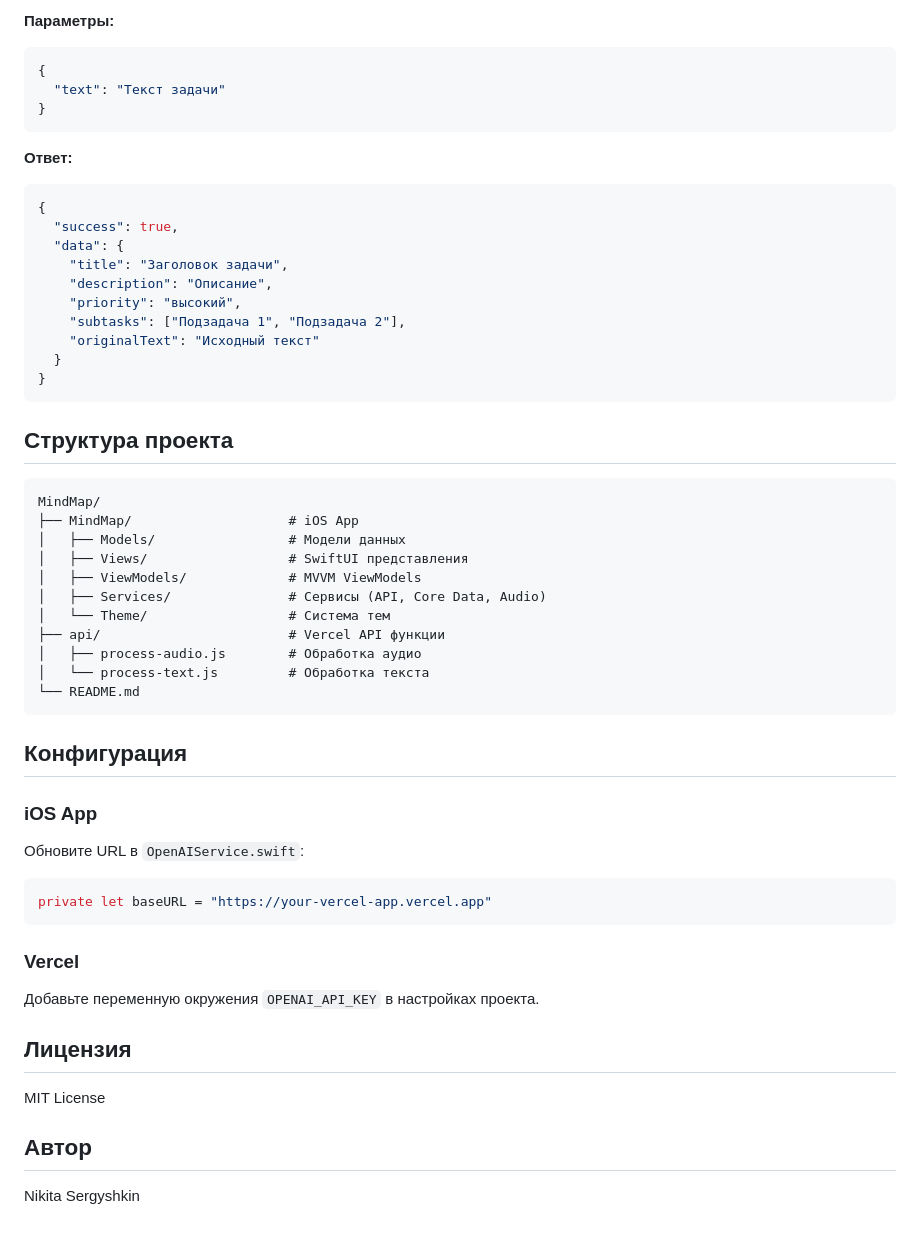
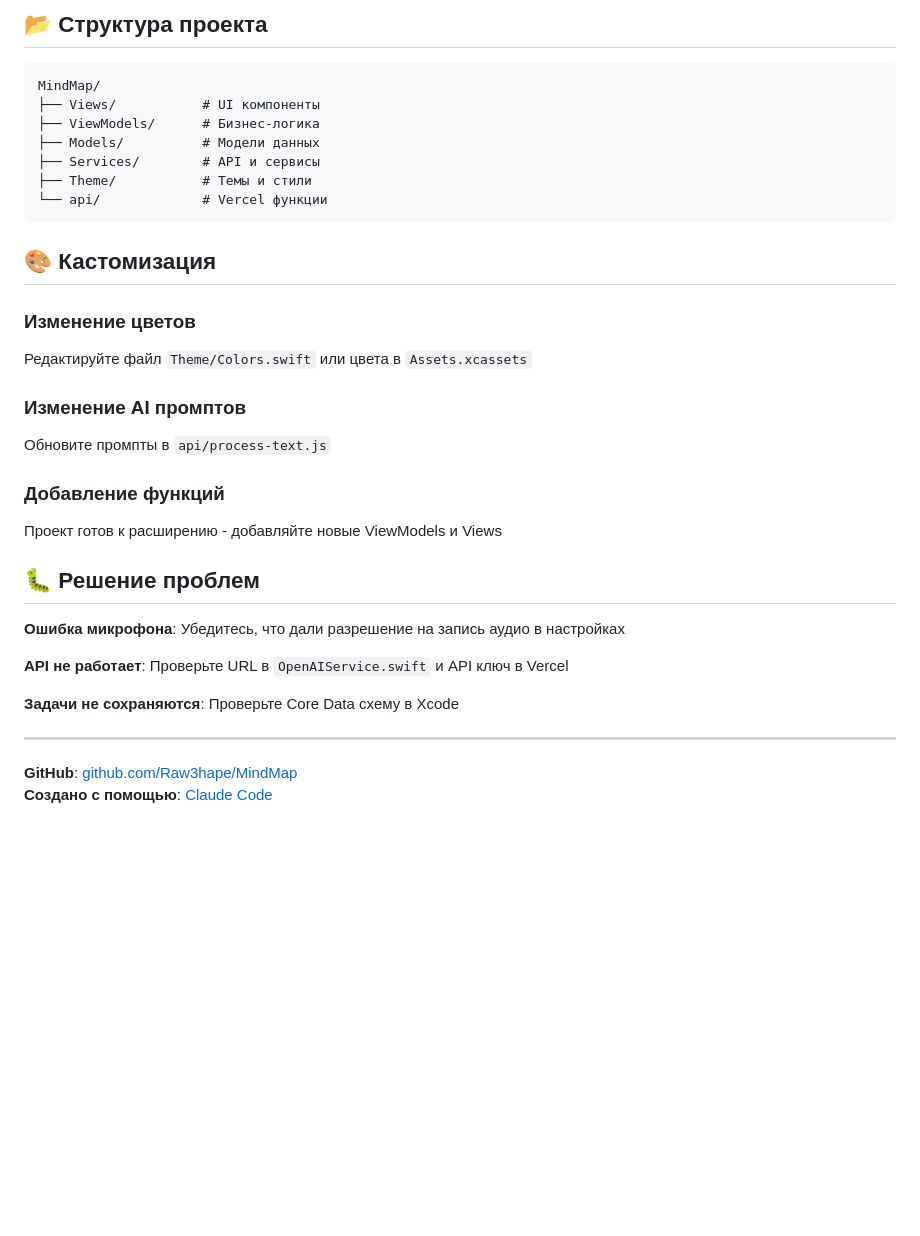
Before and after one commit to Raw3hape/MindMap, a Markdown page: README.md, the part around the change printed below. Drawn GitHub-style; blank space fills up the shorter version.

Commit message:
Update README with Vercel deployment instructions

````diff
--- a/README.md
+++ b/README.md
@@ -80,56 +67,36 @@ vercel --prod
 
-**Параметры:**
-```json
-{
-  "text": "Текст задачи"
-}
-```
-
-**Ответ:**
-```json
-{
-  "success": true,
-  "data": {
-    "title": "Заголовок задачи",
-    "description": "Описание",
-    "priority": "высокий",
-    "subtasks": ["Подзадача 1", "Подзадача 2"],
-    "originalText": "Исходный текст"
-  }
-}
-```
-
-## Структура проекта
+## 📂 Структура проекта
 
 ```
 MindMap/
-├── MindMap/                    # iOS App
-│   ├── Models/                 # Модели данных
-│   ├── Views/                  # SwiftUI представления
-│   ├── ViewModels/             # MVVM ViewModels
-│   ├── Services/               # Сервисы (API, Core Data, Audio)
-│   └── Theme/                  # Система тем
-├── api/                        # Vercel API функции
-│   ├── process-audio.js        # Обработка аудио
-│   └── process-text.js         # Обработка текста
-└── README.md
+├── Views/           # UI компоненты
+├── ViewModels/      # Бизнес-логика
+├── Models/          # Модели данных
+├── Services/        # API и сервисы
+├── Theme/           # Темы и стили
+└── api/             # Vercel функции
 ```
 
-## Конфигурация
+## 🎨 Кастомизация
 
-### iOS App
-Обновите URL в `OpenAIService.swift`:
-```swift
-private let baseURL = "https://your-vercel-app.vercel.app"
-```
+### Изменение цветов
+Редактируйте файл `Theme/Colors.swift` или цвета в `Assets.xcassets`
 
-### Vercel
-Добавьте переменную окружения `OPENAI_API_KEY` в настройках проекта.
+### Изменение AI промптов
+Обновите промпты в `api/process-text.js`
 
-## Лицензия
+### Добавление функций
+Проект готов к расширению - добавляйте новые ViewModels и Views
 
-MIT License
+## 🐛 Решение проблем
 
-## Автор
+**Ошибка микрофона**: Убедитесь, что дали разрешение на запись аудио в настройках
 
-Nikita Sergyshkin
+**API не работает**: Проверьте URL в `OpenAIService.swift` и API ключ в Vercel
+
+**Задачи не сохраняются**: Проверьте Core Data схему в Xcode
+
+---
+
+**GitHub**: [github.com/Raw3hape/MindMap](https://github.com/Raw3hape/MindMap)
+**Создано с помощью**: [Claude Code](https://claude.ai/code)
````
Also changed, not shown: other parts of README.md (+47 -60 lines).
